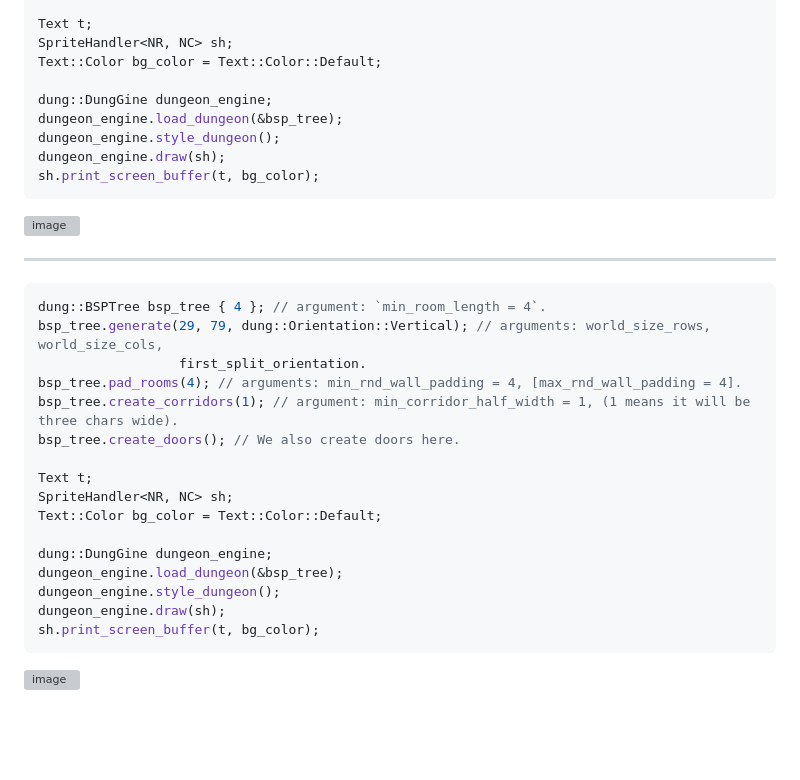
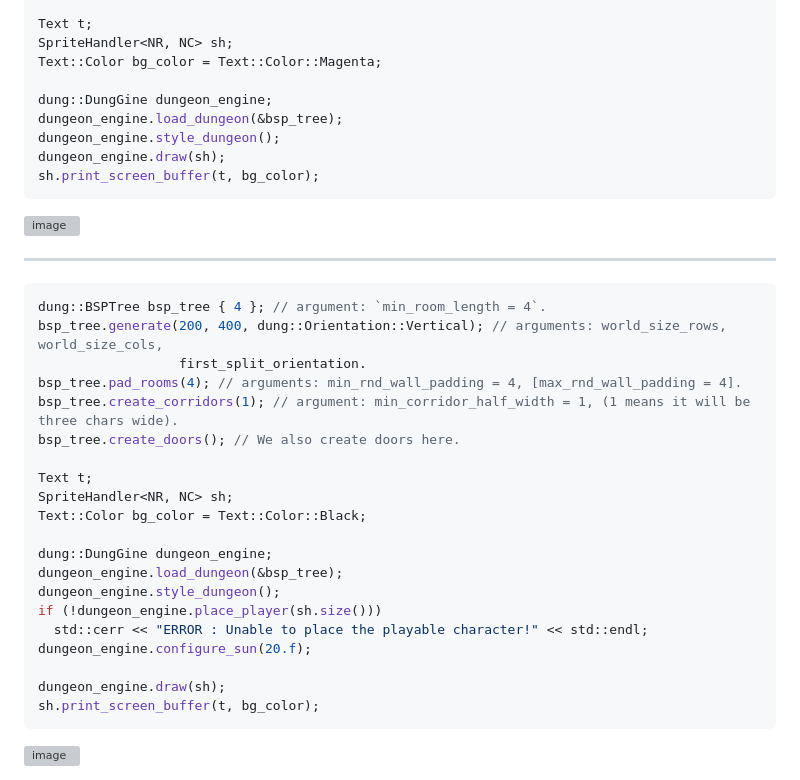
Before and after one commit to razterizer/DungGine, a Markdown page: README.md, the part around the change. Rendered like a GitHub page; blank space fills up the shorter version; grey boxes are pictures that could not be loaded.

Commit message:
README.md: * Some rework of the code examples.

````diff
--- a/README.md
+++ b/README.md
@@ -62,7 +62,7 @@ bsp_tree.create_corridors(1); // argument: min_corridor_half_width = 1, (1 means
 
 Text t;
 SpriteHandler<NR, NC> sh;
-Text::Color bg_color = Text::Color::Default;
+Text::Color bg_color = Text::Color::Magenta;
 
 dung::DungGine dungeon_engine;
 dungeon_engine.load_dungeon(&bsp_tree);
@@ -77,7 +77,7 @@ sh.print_screen_buffer(t, bg_color);
 
 ```cpp
 dung::BSPTree bsp_tree { 4 }; // argument: `min_room_length = 4`.
-bsp_tree.generate(29, 79, dung::Orientation::Vertical); // arguments: world_size_rows, world_size_cols,
+bsp_tree.generate(200, 400, dung::Orientation::Vertical); // arguments: world_size_rows, world_size_cols,
                   first_split_orientation.
 bsp_tree.pad_rooms(4); // arguments: min_rnd_wall_padding = 4, [max_rnd_wall_padding = 4].
 bsp_tree.create_corridors(1); // argument: min_corridor_half_width = 1, (1 means it will be three chars wide).
@@ -85,11 +85,15 @@ bsp_tree.create_doors(); // We also create doors here.
 
 Text t;
 SpriteHandler<NR, NC> sh;
-Text::Color bg_color = Text::Color::Default;
+Text::Color bg_color = Text::Color::Black;
 
 dung::DungGine dungeon_engine;
 dungeon_engine.load_dungeon(&bsp_tree);
 dungeon_engine.style_dungeon();
+if (!dungeon_engine.place_player(sh.size()))
+  std::cerr << "ERROR : Unable to place the playable character!" << std::endl;
+dungeon_engine.configure_sun(20.f);
+
 dungeon_engine.draw(sh);
 sh.print_screen_buffer(t, bg_color);
 ```
````
